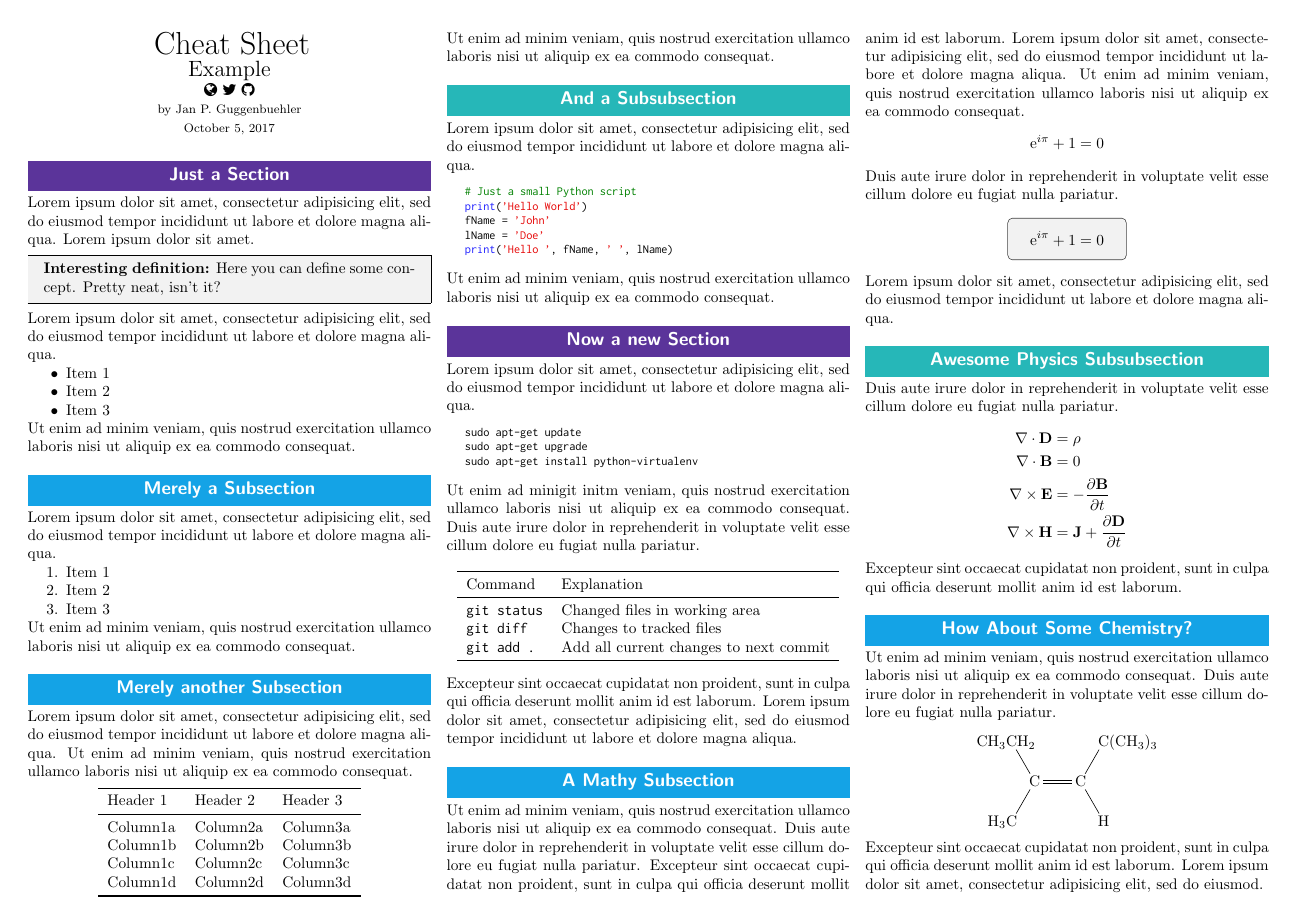
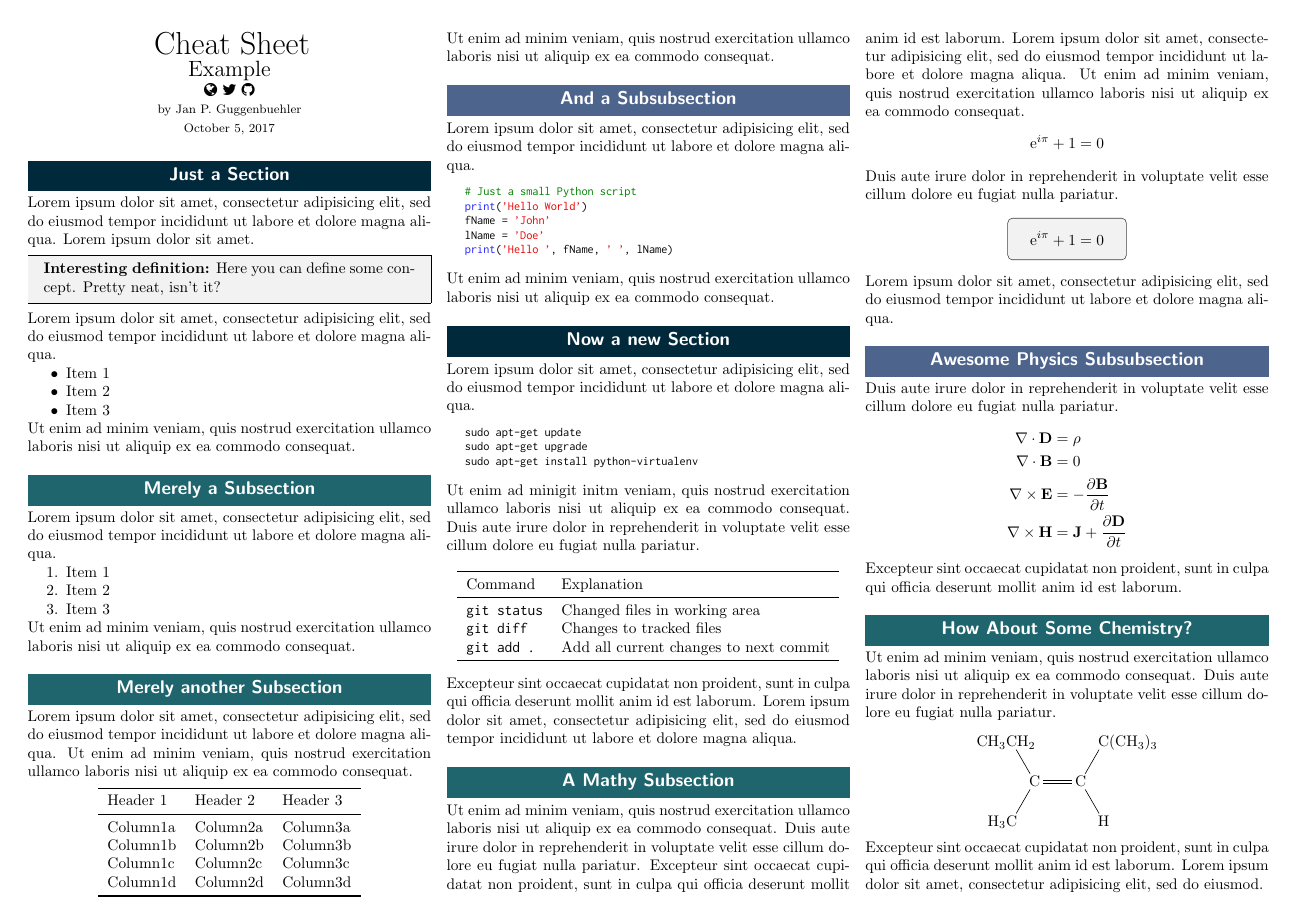
Before and after one commit to janpgu/modernCS, a LaTeX problem sheet (CheatSheet_Example.tex, which reads modernCS.cls): the whole page. Compiled offline with pdfLaTeX.

Commit message:
Redefined and added 10 high quality color schemes

```diff
--- a/CheatSheet_Example.tex
+++ b/CheatSheet_Example.tex
@@ -1,10 +1,16 @@
-\documentclass[blue]{modernCS}
-% Class options
-% orientation: landscape (default), portrait
-% color: blue (default), green, red, mono
-% \renewcommand{\seccolor}{black}
-% \renewcommand{\subseccolor}{black!65}
-% \renewcommand{\subsubseccolor}{gray!80}
+% \documentclass[red]{modernCS}
+% \documentclass[green]{modernCS}
+% \documentclass[blue]{modernCS}
+% \documentclass[purple]{modernCS}
+% \documentclass[autumn]{modernCS}
+% \documentclass[vibrant]{modernCS}
+% \documentclass[mono]{modernCS}
+% \documentclass[cosmopolitan]{modernCS}
+% \documentclass[nature]{modernCS}
+% \documentclass[urban]{modernCS}
+% \documentclass[classy]{modernCS}
+\documentclass{modernCS}
+
 \usepackage{booktabs} % nicer tables
 \usepackage{amsmath} % math stuff
 \usepackage{chemfig}
--- a/modernCS.cls
+++ b/modernCS.cls
@@ -18,35 +18,117 @@
 \RequirePackage[most]{tcolorbox}
 \tcbset{highlight math style={boxsep=1mm,colback=gray!10, boxrule=0.5pt}}
 
-% Handle Class options
-% Paper orientation (lanscape vs. portrait)
+% Define color schemes
+% Red
+\definecolor{red1}{HTML}{B71C1C}
+\definecolor{red2}{HTML}{E53935}
+\definecolor{red3}{HTML}{E57373}
+% Green
+\definecolor{green1}{HTML}{1B5E20}
+\definecolor{green2}{HTML}{43A047}
+\definecolor{green3}{HTML}{81C784}
+% Blue
+\definecolor{blue1}{HTML}{0D47A1}
+\definecolor{blue2}{HTML}{1E88E5}
+\definecolor{blue3}{HTML}{64B5F6}
+% Purple
+\definecolor{purple1}{HTML}{4A148C}
+\definecolor{purple2}{HTML}{8E24AA}
+\definecolor{purple3}{HTML}{BA68C8}
+% Autumn
+\definecolor{autumn1}{HTML}{8C4646}
+\definecolor{autumn2}{HTML}{D96459}
+\definecolor{autumn3}{HTML}{F2AE72}
+% Maritime
+\definecolor{maritime1}{HTML}{00293C}
+\definecolor{maritime2}{HTML}{1E656D}
+\definecolor{maritime3}{HTML}{4D648D}
+% Cosmopolitan
+\definecolor{cosmopolitan1}{HTML}{8593AE}
+\definecolor{cosmopolitan2}{HTML}{7E675E}
+\definecolor{cosmopolitan3}{HTML}{DDA288}
+% Nature
+\definecolor{nature1}{HTML}{688B8A}
+\definecolor{nature2}{HTML}{A0B084}
+\definecolor{nature3}{HTML}{A57C65}
+% Urban
+\definecolor{urban1}{HTML}{232122}
+\definecolor{urban2}{HTML}{A5C05B}
+\definecolor{urban3}{HTML}{7BA4A8}
+% Classy
+\definecolor{classy1}{HTML}{36454F}
+\definecolor{classy2}{HTML}{488A99}
+\definecolor{classy3}{HTML}{DBAE58}
+
+% Handle class options
+% Pick page orientation (lanscape vs. portrait)
 \newcommand{\theorientation}{landscape}
 \DeclareOption{landscape}{\renewcommand{\theorientation}{landscape}}
 \DeclareOption{portrait}{\renewcommand{\theorientation}{portrait}}
-% Color scheme
-\newcommand{\seccolor}{RoyalPurple}
-\newcommand{\subseccolor}{Cerulean}
-\newcommand{\subsubseccolor}{BlueGreen}
+% Pick a color scheme
+\newcommand{\seccolor}{maritime1}
+\newcommand{\subseccolor}{maritime2}
+\newcommand{\subsubseccolor}{maritime3}
 \DeclareOption{blue}{
   \renewcommand{\seccolor}{RoyalPurple}
   \renewcommand{\subseccolor}{Cerulean}
   \renewcommand{\subsubseccolor}{BlueGreen}
   }
+\DeclareOption{red}{
+	\renewcommand{\seccolor}{red1}
+	\renewcommand{\subseccolor}{red2}
+	\renewcommand{\subsubseccolor}{red3}
+}
 \DeclareOption{green}{
-  \renewcommand{\seccolor}{OliveGreen}
-  \renewcommand{\subseccolor}{PineGreen}
-  \renewcommand{\subsubseccolor}{LimeGreen}
-  }
-\DeclareOption{red}{
-  \renewcommand{\seccolor}{BrickRed}
-  \renewcommand{\subseccolor}{Orange}
-  \renewcommand{\subsubseccolor}{Dandelion}
-  }
-\DeclareOption{mono}{
-  \renewcommand{\seccolor}{black}
-  \renewcommand{\subseccolor}{black!65}
-  \renewcommand{\subsubseccolor}{gray!80}
-  }
+	\renewcommand{\seccolor}{green1}
+	\renewcommand{\subseccolor}{green2}
+	\renewcommand{\subsubseccolor}{green3}
+}
+\DeclareOption{blue}{
+	\renewcommand{\seccolor}{blue1}
+	\renewcommand{\subseccolor}{blue2}
+	\renewcommand{\subsubseccolor}{blue3}
+}
+\DeclareOption{purple}{
+	\renewcommand{\seccolor}{purple1}
+	\renewcommand{\subseccolor}{purple2}
+	\renewcommand{\subsubseccolor}{purple3}
+}
+\DeclareOption{autumn}{
+	\renewcommand{\seccolor}{autumn1}
+	\renewcommand{\subseccolor}{autumn2}
+	\renewcommand{\subsubseccolor}{autumn3}
+}
+\DeclareOption{vibrant}{
+	\renewcommand{\seccolor}{vibrant1}
+	\renewcommand{\subseccolor}{vibrant2}
+	\renewcommand{\subsubseccolor}{vibrant3}
+}
+\DeclareOption{maritime}{
+	\renewcommand{\seccolor}{maritime1}
+	\renewcommand{\subseccolor}{maritime2}
+	\renewcommand{\subsubseccolor}{maritime3}
+}
+\DeclareOption{cosmopolitan}{
+	\renewcommand{\seccolor}{cosmopolitan1}
+	\renewcommand{\subseccolor}{cosmopolitan2}
+	\renewcommand{\subsubseccolor}{cosmopolitan3}
+}
+\DeclareOption{nature}{
+	\renewcommand{\seccolor}{nature1}
+	\renewcommand{\subseccolor}{nature2}
+	\renewcommand{\subsubseccolor}{nature3}
+}
+\DeclareOption{urban}{
+	\renewcommand{\seccolor}{urban1}
+	\renewcommand{\subseccolor}{urban2}
+	\renewcommand{\subsubseccolor}{urban3}
+}
+\DeclareOption{classy}{
+	\renewcommand{\seccolor}{classy1}
+	\renewcommand{\subseccolor}{classy2}
+	\renewcommand{\subsubseccolor}{classy3}
+}
 \ProcessOptions\relax
 
 % Set layout options
```
Also changed, not shown: CheatSheet_Example.pdf, 1 other file.
